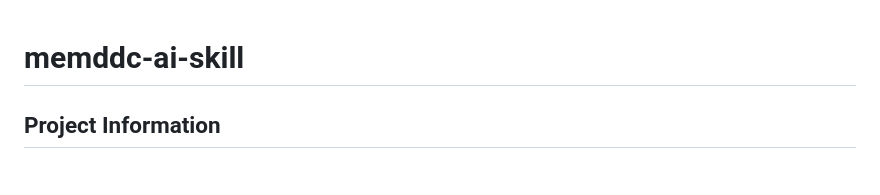
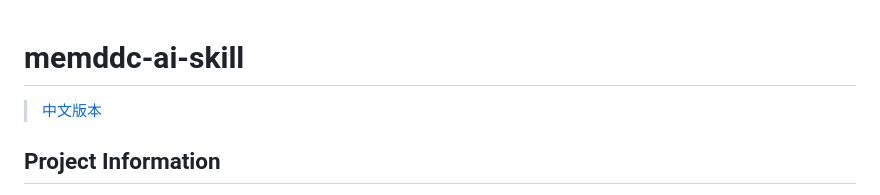
Before and after one commit to qihao123/memddc-ai-skill, a Markdown page: README_EN.md, the part around the change. GitHub-like rendering.

```diff
--- a/README_EN.md
+++ b/README_EN.md
@@ -1,4 +1,6 @@
 # memddc-ai-skill
+
+> [中文版本](README.md)
 
 ## Project Information
 
```
Also changed, not shown: SKILL.md (+0 -2 lines).
